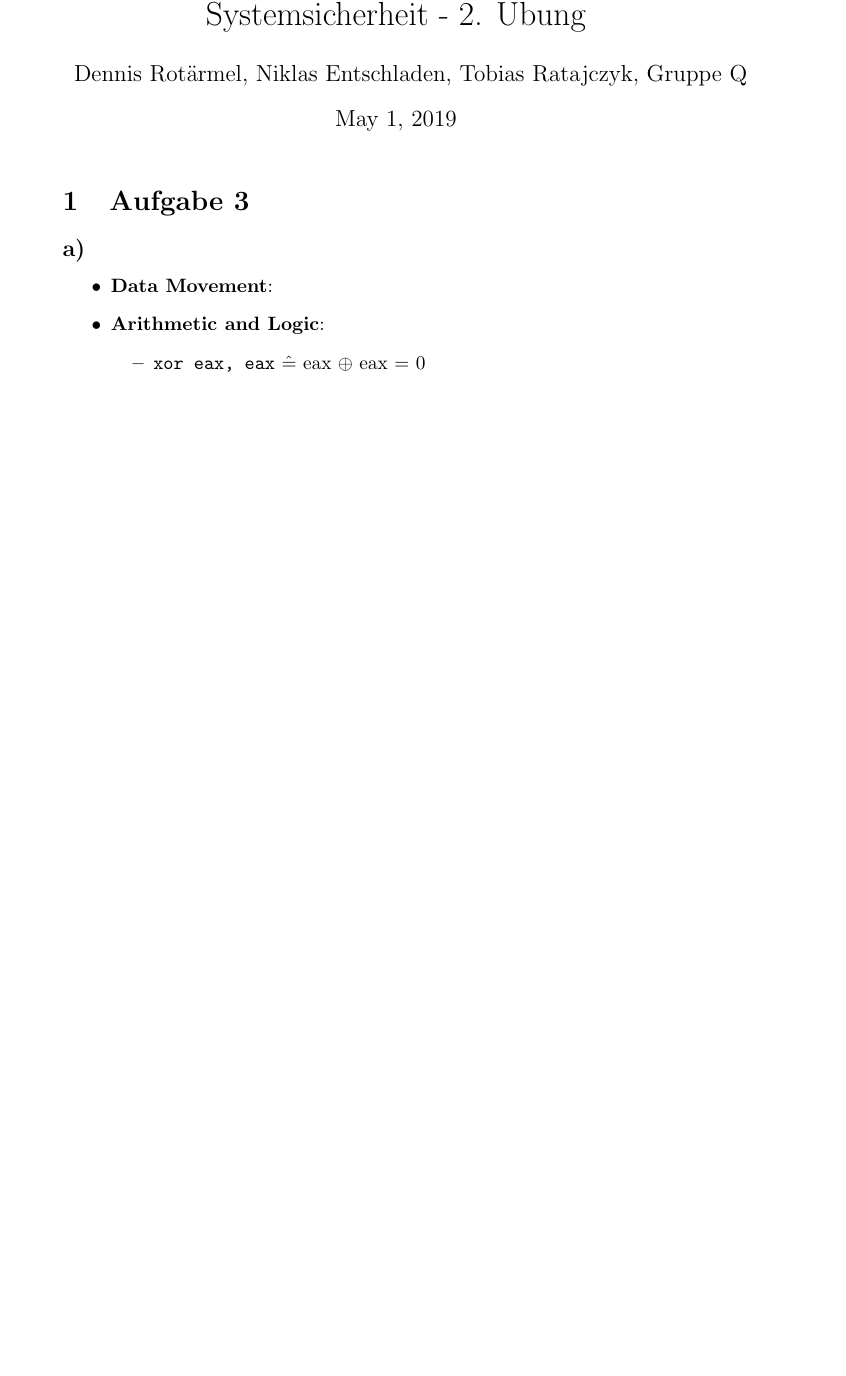
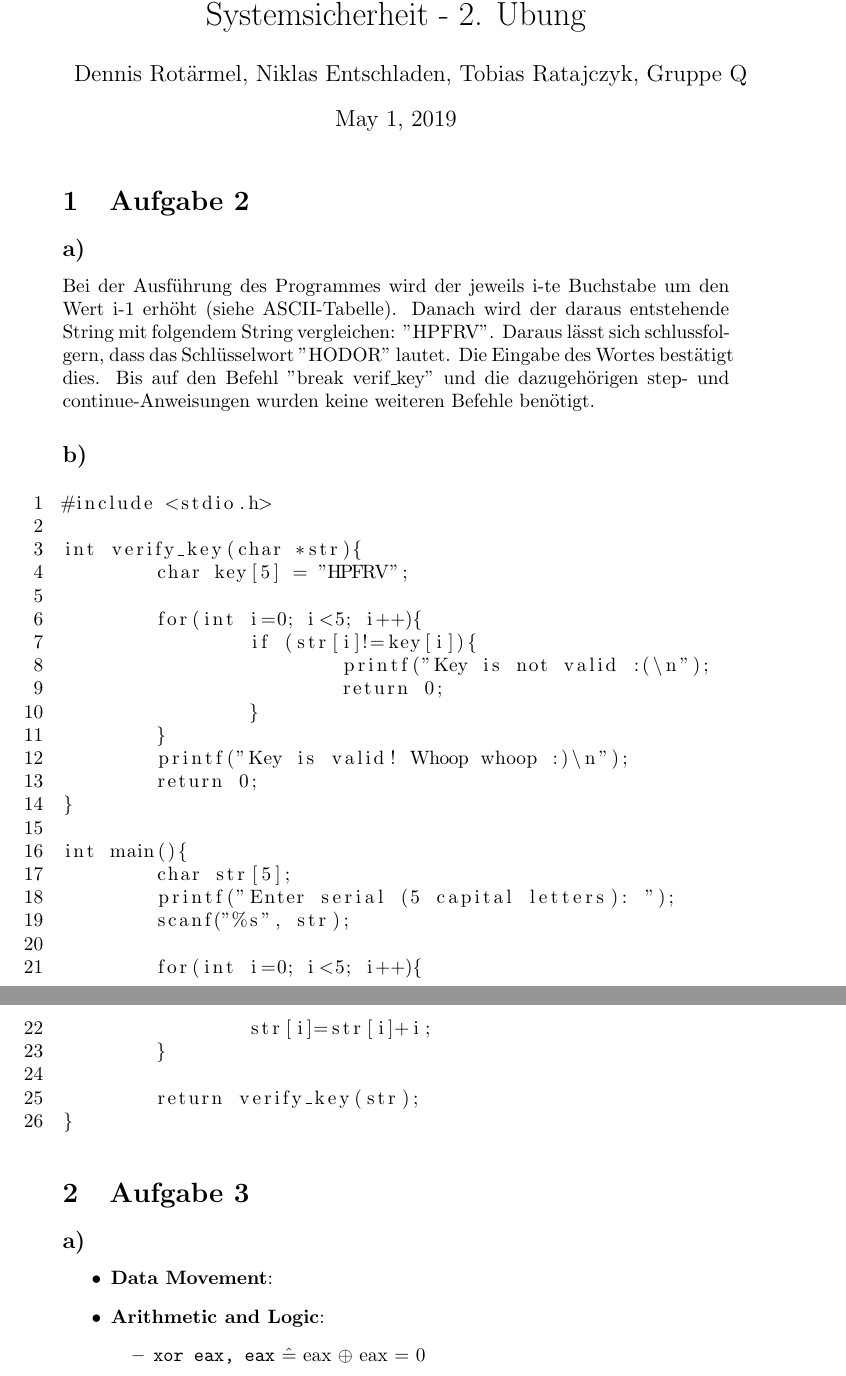
Before and after one commit to Lemrator/Homework, a LaTeX document (Übung 2/syssec.tex): part of the page before the commit and two parts of pages 1 and 2 of 2 after it, the two joined at a grey line, cut so that both start at the same text, the shorter picture padded with empty space. Compiled offline with pdfLaTeX.

Commit message:
update task 2

```diff
--- a/Übung 2/syssec.tex
+++ b/Übung 2/syssec.tex
@@ -1,5 +1,6 @@
 \documentclass[]{article}
-
+\usepackage{listings}
+\lstset{numbers=left}
 %opening
 \title{Systemsicherheit - 2. Übung}
 \author{Dennis Rotärmel, Niklas Entschladen, Tobias Ratajczyk, Gruppe Q}
@@ -7,6 +8,41 @@
 \begin{document}
 
 \maketitle
+\section{Aufgabe 2}
+\subsection*{a)}
+Bei der Ausführung des Programmes wird der jeweils i-te Buchstabe um den Wert i-1 erhöht (siehe ASCII-Tabelle).
+Danach wird der daraus entstehende String mit folgendem String vergleichen: "HPFRV".
+Daraus lässt sich schlussfolgern, dass das Schlüsselwort "HODOR" lautet. Die Eingabe des Wortes bestätigt dies.
+Bis auf den Befehl "break verif\_key" und die dazugehörigen step- und continue-Anweisungen wurden keine weiteren Befehle benötigt.
+\subsection*{b)}
+\begin{lstlisting}
+#include <stdio.h>
+
+int verify_key(char *str){
+	char key[5] = "HPFRV";
+
+	for(int i=0; i<5; i++){
+		if (str[i]!=key[i]){
+			printf("Key is not valid :(\n");
+			return 0;
+		}
+	}
+	printf("Key is valid! Whoop whoop :)\n");
+	return 0;
+}
+
+int main(){
+	char str[5];
+	printf("Enter serial (5 capital letters): ");
+	scanf("%s", str);
+
+	for(int i=0; i<5; i++){
+		str[i]=str[i]+i;
+	}
+
+	return verify_key(str);
+}
+\end{lstlisting}
 \section{Aufgabe 3}
 \subsection*{a)}
 \begin{itemize}
```
Also changed, not shown: Übung 2/syssec.pdf.
